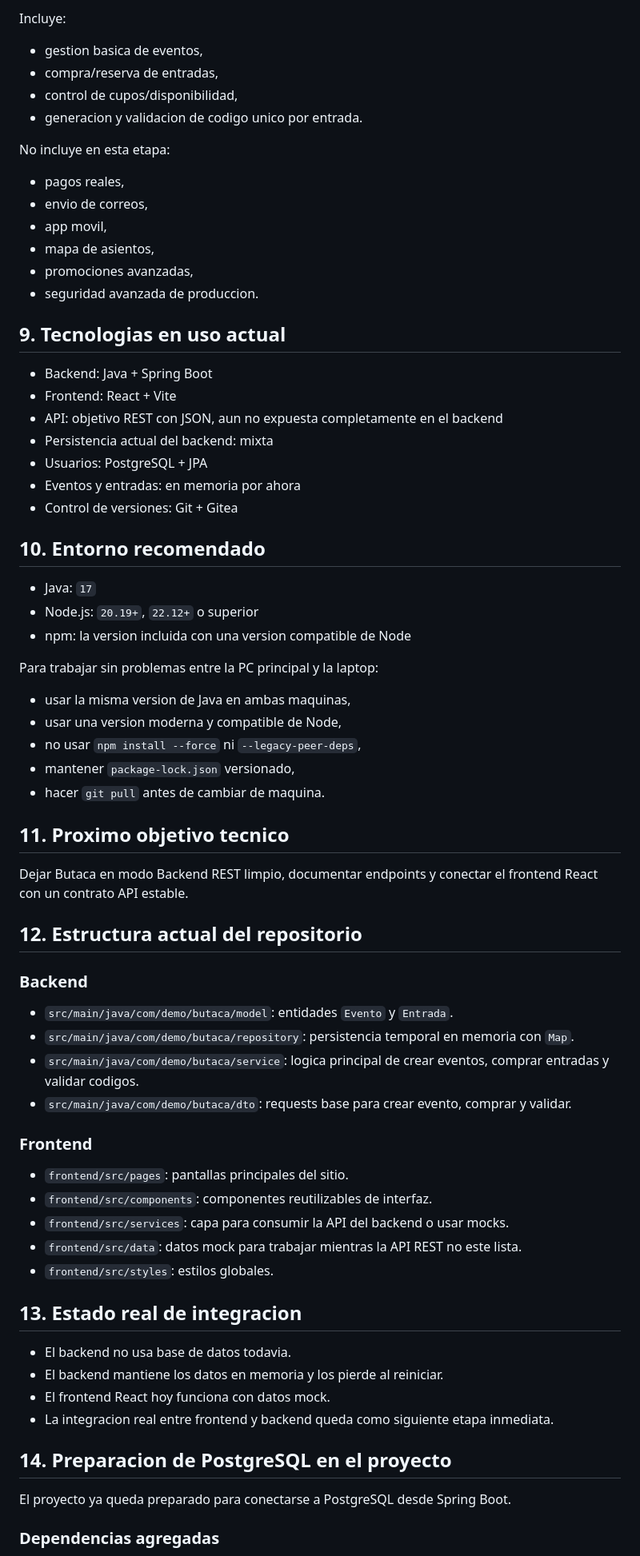
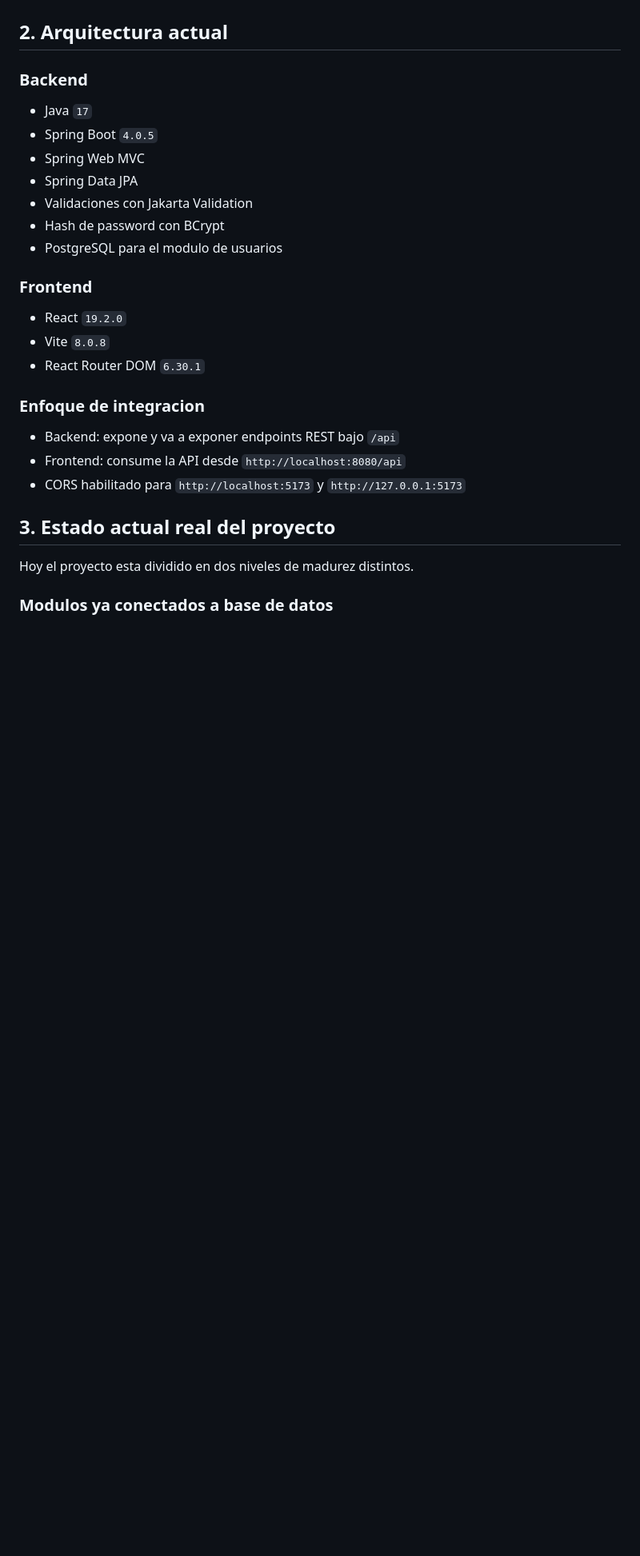
Before and after one commit to ignaci1o/Butaca, a Markdown page: README.md, the part around one of its changes. Shown at 80% size. GitHub-like rendering; blank space fills up the shorter version.

Commit message:
docs: update README with current project status

```diff
--- a/README.md
+++ b/README.md
@@ -69,74 +18,30 @@ Esto no cambia la logica central del sistema, solo donde vive la capa de present
-Incluye:
-
-- gestion basica de eventos,
-- compra/reserva de entradas,
-- control de cupos/disponibilidad,
-- generacion y validacion de codigo unico por entrada.
-
-No incluye en esta etapa:
-
-- pagos reales,
-- envio de correos,
-- app movil,
-- mapa de asientos,
-- promociones avanzadas,
-- seguridad avanzada de produccion.
-
-## 9. Tecnologias en uso actual
-
-- Backend: Java + Spring Boot
-- Frontend: React + Vite
-- API: objetivo REST con JSON, aun no expuesta completamente en el backend
-- Persistencia actual del backend: mixta
-- Usuarios: PostgreSQL + JPA
-- Eventos y entradas: en memoria por ahora
-- Control de versiones: Git + Gitea
-
-## 10. Entorno recomendado
-
-- Java: `17`
-- Node.js: `20.19+`, `22.12+` o superior
-- npm: la version incluida con una version compatible de Node
-
-Para trabajar sin problemas entre la PC principal y la laptop:
-
-- usar la misma version de Java en ambas maquinas,
-- usar una version moderna y compatible de Node,
-- no usar `npm install --force` ni `--legacy-peer-deps`,
-- mantener `package-lock.json` versionado,
-- hacer `git pull` antes de cambiar de maquina.
-
-## 11. Proximo objetivo tecnico
-
-Dejar Butaca en modo Backend REST limpio, documentar endpoints y conectar el frontend React con un contrato API estable.
-
-## 12. Estructura actual del repositorio
+## 2. Arquitectura actual
 
 ### Backend
 
-- `src/main/java/com/demo/butaca/model`: entidades `Evento` y `Entrada`.
-- `src/main/java/com/demo/butaca/repository`: persistencia temporal en memoria con `Map`.
-- `src/main/java/com/demo/butaca/service`: logica principal de crear eventos, comprar entradas y validar codigos.
-- `src/main/java/com/demo/butaca/dto`: requests base para crear evento, comprar y validar.
+- Java `17`
+- Spring Boot `4.0.5`
+- Spring Web MVC
+- Spring Data JPA
+- Validaciones con Jakarta Validation
+- Hash de password con BCrypt
+- PostgreSQL para el modulo de usuarios
 
 ### Frontend
 
-- `frontend/src/pages`: pantallas principales del sitio.
-- `frontend/src/components`: componentes reutilizables de interfaz.
-- `frontend/src/services`: capa para consumir la API del backend o usar mocks.
-- `frontend/src/data`: datos mock para trabajar mientras la API REST no este lista.
-- `frontend/src/styles`: estilos globales.
+- React `19.2.0`
+- Vite `8.0.8`
+- React Router DOM `6.30.1`
 
-## 13. Estado real de integracion
+### Enfoque de integracion
 
-- El backend no usa base de datos todavia.
-- El backend mantiene los datos en memoria y los pierde al reiniciar.
-- El frontend React hoy funciona con datos mock.
-- La integracion real entre frontend y backend queda como siguiente etapa inmediata.
+- Backend: expone y va a exponer endpoints REST bajo `/api`
+- Frontend: consume la API desde `http://localhost:8080/api`
+- CORS habilitado para `http://localhost:5173` y `http://127.0.0.1:5173`
 
-## 14. Preparacion de PostgreSQL en el proyecto
+## 3. Estado actual real del proyecto
 
-El proyecto ya queda preparado para conectarse a PostgreSQL desde Spring Boot.
+Hoy el proyecto esta dividido en dos niveles de madurez distintos.
 
-### Dependencias agregadas
+### Modulos ya conectados a base de datos
 
```
Also changed, not shown: other parts of README.md (+190 -318 lines).
